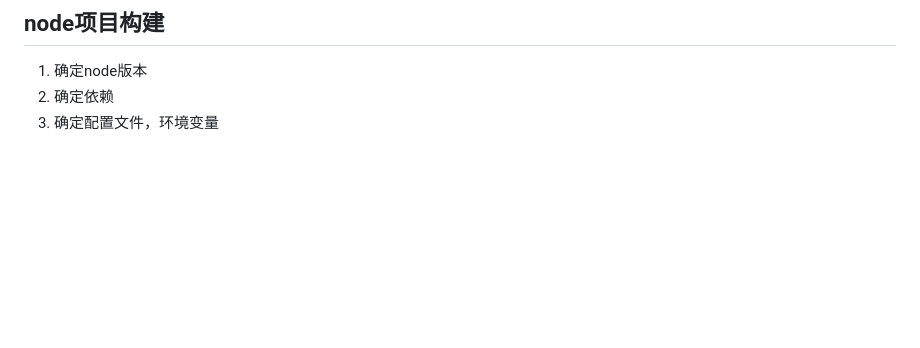
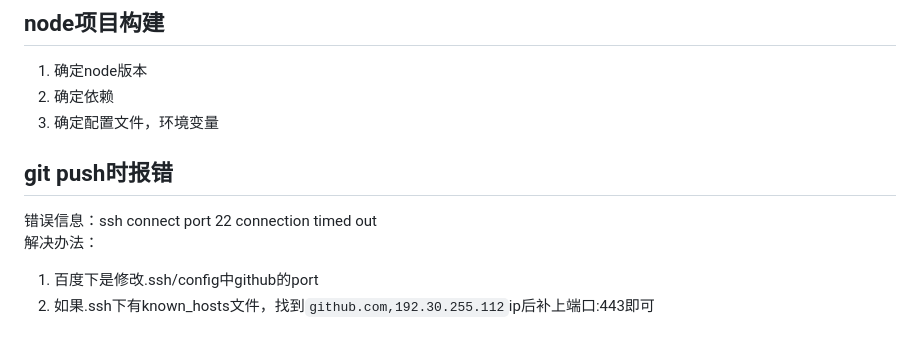
Before and after one commit to yzxinbj/the_road_to_rdinary, a Markdown page: md/踩坑之路/win下问题汇总.md, the part around the change. GitHub-like rendering; blank space fills up the shorter version.

```diff
--- a/md/踩坑之路/win下问题汇总.md
+++ b/md/踩坑之路/win下问题汇总.md
@@ -26,3 +26,9 @@ npm config get registry
 1. 确定node版本
 2. 确定依赖
 3. 确定配置文件，环境变量
+
+## git push时报错
+错误信息：ssh connect port 22 connection timed out
+解决办法：
+1. 百度下是修改.ssh/config中github的port
+2. 如果.ssh下有known_hosts文件，找到`github.com,192.30.255.112`ip后补上端口:443即可
```
Also changed, not shown: md/webstrom.md (+9 -0 lines), static/img/forkgithub.png, static/img/kuaijieshuru.png (added), static/img/kuaijieshuru1.png (added), 2 other files.
